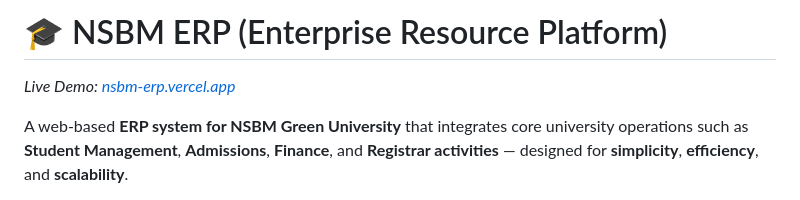
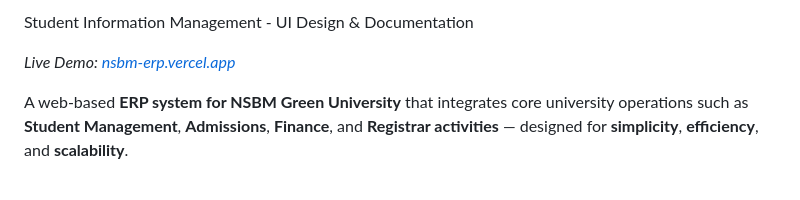
Before and after one commit to Deshi-Bhagya/NSBM-ERP, a Markdown page: README.md, the part around the change. Drawn GitHub-style.

```diff
--- a/README.md
+++ b/README.md
@@ -1,4 +1,4 @@
-# 🎓 NSBM ERP (Enterprise Resource Platform)
+Student Information Management - UI Design & Documentation
 
 
 *Live Demo: [nsbm-erp.vercel.app](https://nsbm-erp.vercel.app)*
```
